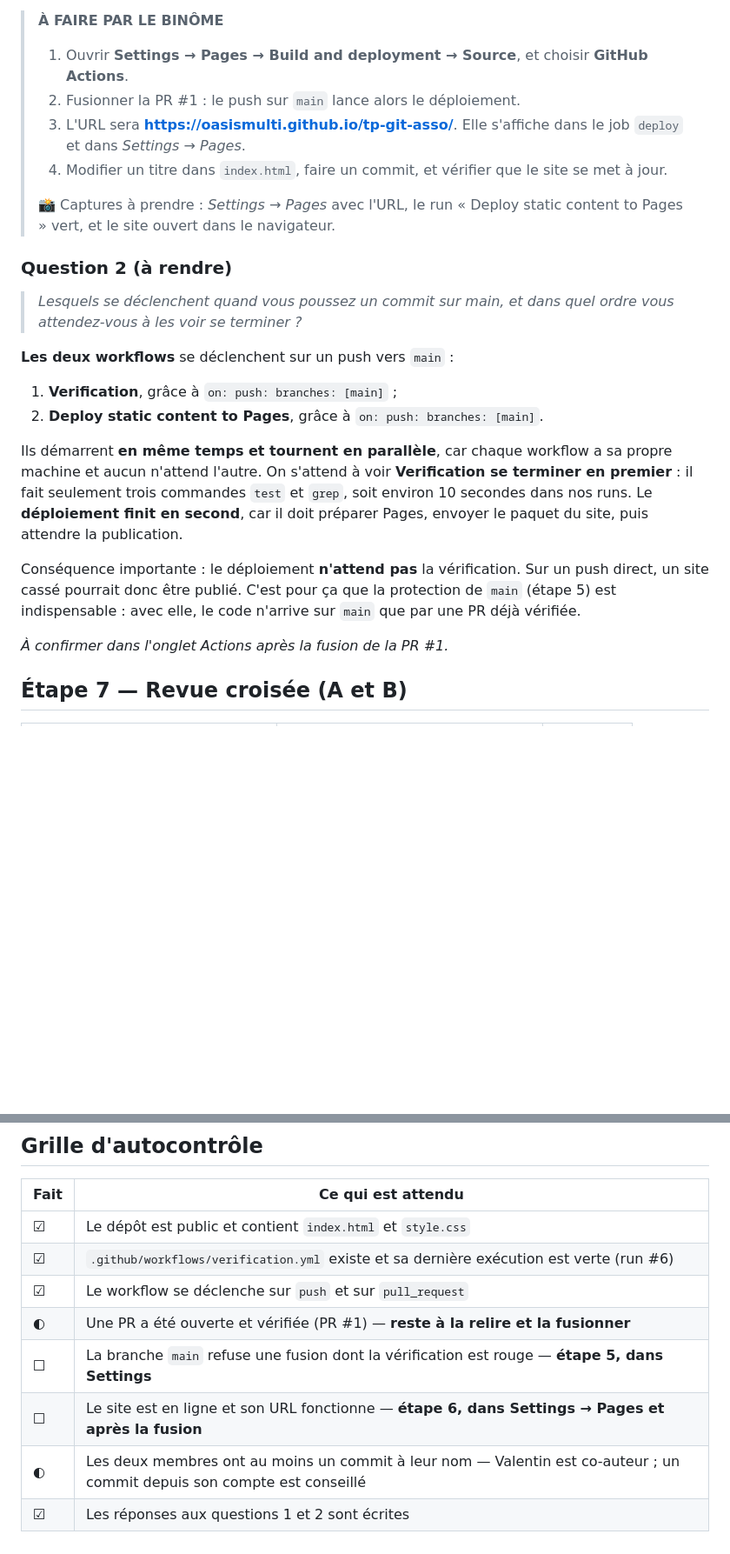
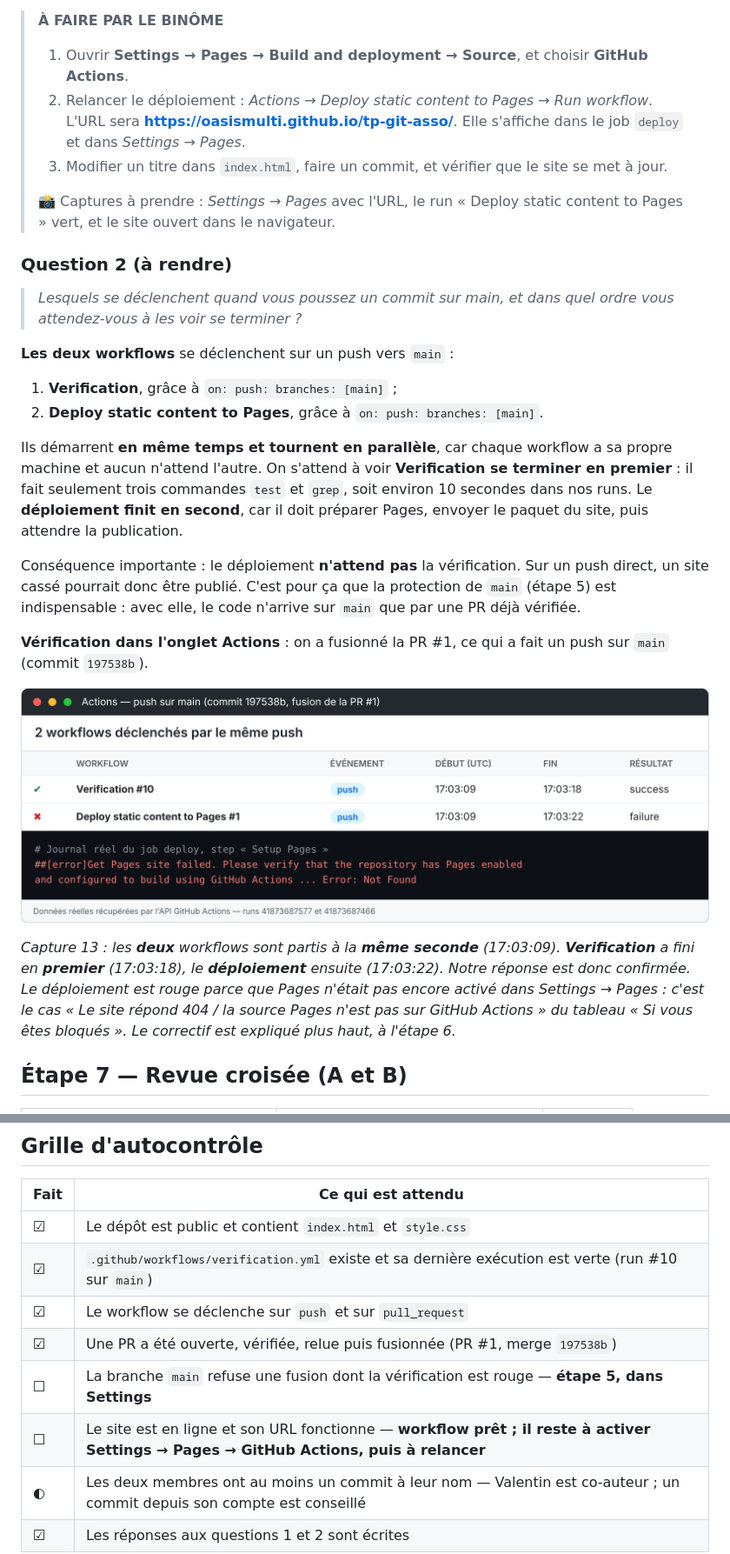
Before and after one commit to oasismulti/tp-git-asso, a Markdown page: docs/compte-rendu.md, 2 parts joined by grey strips. Shown at 87% size. Drawn GitHub-style; pictures changed too: docs/captures/14-push-main.png (added); blank space fills up the shorter version.

Commit message:
Compte rendu : fusion de la PR #1, question 2 vérifiée sur main, état de Pages
Co-authored-by: Valentin Cano <valentincano0904@orange.fr>
Co-Authored-By: Claude Opus 5.5 <noreply@anthropic.com>
Claude-Session: https://claude.ai/code/session_01Um4Snt7u91DNTQUQWVgi3e

```diff
--- a/docs/compte-rendu.md
+++ b/docs/compte-rendu.md
@@ -146,10 +147,10 @@ B ajoute le workflow fourni par GitHub, « Deploy static content to Pages » :
 - Les versions sont différentes (`checkout@v4` ici, `@v7` dans la vérification) : c'est normal, chaque action a sa propre numérotation. Ce qui compte, c'est qu'une version soit **épinglée**.
 
 > **À FAIRE PAR LE BINÔME**
+>
 > 1. Ouvrir **Settings → Pages → Build and deployment → Source**, et choisir **GitHub Actions**.
-> 2. Fusionner la PR #1 : le push sur `main` lance alors le déploiement.
-> 3. L'URL sera **https://oasismulti.github.io/tp-git-asso/**. Elle s'affiche dans le job `deploy` et dans *Settings → Pages*.
-> 4. Modifier un titre dans `index.html`, faire un commit, et vérifier que le site se met à jour.
+> 2. Relancer le déploiement : *Actions → Deploy static content to Pages → Run workflow*. L'URL sera **https://oasismulti.github.io/tp-git-asso/**. Elle s'affiche dans le job `deploy` et dans *Settings → Pages*.
+> 3. Modifier un titre dans `index.html`, faire un commit, et vérifier que le site se met à jour.
 >
 > 📸 Captures à prendre : *Settings → Pages* avec l'URL, le run « Deploy static content to Pages » vert, et le site ouvert dans le navigateur.
 
@@ -158,6 +159,7 @@ B ajoute le workflow fourni par GitHub, « Deploy static content to Pages » :
 > *Lesquels se déclenchent quand vous poussez un commit sur main, et dans quel ordre vous attendez-vous à les voir se terminer ?*
 
 **Les deux workflows** se déclenchent sur un push vers `main` :
+
 1. **Verification**, grâce à `on: push: branches: [main]` ;
 2. **Deploy static content to Pages**, grâce à `on: push: branches: [main]`.
 
@@ -165,7 +167,11 @@ Ils démarrent **en même temps et tournent en parallèle**, car chaque workflow
 
 Conséquence importante : le déploiement **n'attend pas** la vérification. Sur un push direct, un site cassé pourrait donc être publié. C'est pour ça que la protection de `main` (étape 5) est indispensable : avec elle, le code n'arrive sur `main` que par une PR déjà vérifiée.
 
-*À confirmer dans l'onglet Actions après la fusion de la PR #1.*
+**Vérification dans l'onglet Actions** : on a fusionné la PR #1, ce qui a fait un push sur `main` (commit `197538b`).
+
+![Push sur main](captures/14-push-main.png)
+
+*Capture 13 : les **deux** workflows sont partis à la **même seconde** (17:03:09). **Verification** a fini en **premier** (17:03:18), le **déploiement** ensuite (17:03:22). Notre réponse est donc confirmée. Le déploiement est rouge parce que Pages n'était pas encore activé dans Settings → Pages : c'est le cas « Le site répond 404 / la source Pages n'est pas sur GitHub Actions » du tableau « Si vous êtes bloqués ». Le correctif est expliqué plus haut, à l'étape 6.*
 
 ## Étape 7 — Revue croisée (A et B)
 
@@ -189,10 +195,10 @@ Conséquence importante : le déploiement **n'attend pas** la vérification. Sur
 | Fait | Ce qui est attendu |
 |---|---|
 | ☑ | Le dépôt est public et contient `index.html` et `style.css` |
-| ☑ | `.github/workflows/verification.yml` existe et sa dernière exécution est verte (run #6) |
+| ☑ | `.github/workflows/verification.yml` existe et sa dernière exécution est verte (run #10 sur `main`) |
 | ☑ | Le workflow se déclenche sur `push` et sur `pull_request` |
-| ◐ | Une PR a été ouverte et vérifiée (PR #1) — **reste à la relire et la fusionner** |
+| ☑ | Une PR a été ouverte, vérifiée, relue puis fusionnée (PR #1, merge `197538b`) |
 | ☐ | La branche `main` refuse une fusion dont la vérification est rouge — **étape 5, dans Settings** |
-| ☐ | Le site est en ligne et son URL fonctionne — **étape 6, dans Settings → Pages et après la fusion** |
+| ☐ | Le site est en ligne et son URL fonctionne — **workflow prêt ; il reste à activer Settings → Pages → GitHub Actions, puis à relancer** |
 | ◐ | Les deux membres ont au moins un commit à leur nom — Valentin est co-auteur ; un commit depuis son compte est conseillé |
 | ☑ | Les réponses aux questions 1 et 2 sont écrites |
```
Also changed, not shown: other parts of docs/compte-rendu.md (+2 -1 lines), 1 other file.
